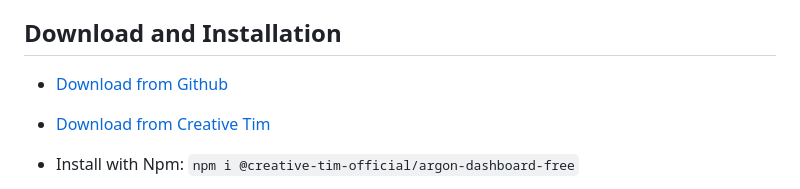
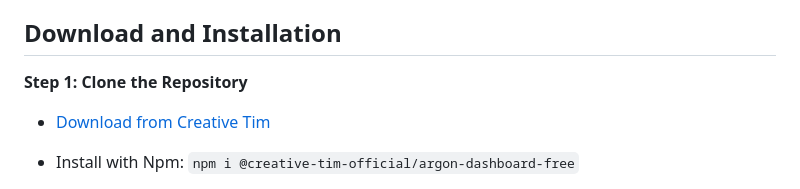
Before and after one commit to ranaitsan123/MedicaReport, a Markdown page: README.md, the part around the change. GitHub-like rendering.

```diff
--- a/README.md
+++ b/README.md
@@ -67,7 +67,7 @@ You will also need a local environment setup (virtual environment recommended) f
 
 ## Download and Installation
 
-- [Download from Github](https://github.com/creativetimofficial/argon-dashboard/archive/master.zip)
+**Step 1: Clone the Repository**
 - [Download from Creative Tim](https://www.creative-tim.com/product/argon-dashboard)
 
 - Install with Npm: `npm i @creative-tim-official/argon-dashboard-free`
```
